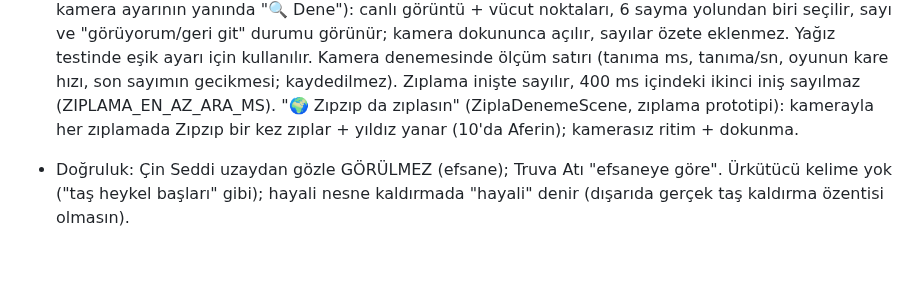
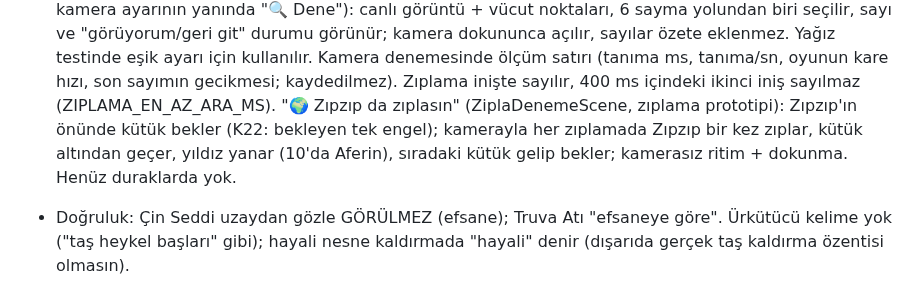
Before and after one commit to 8y9khd2gr8-svg/first, a Markdown page: CLAUDE.md, the part around the change. Rendered like a GitHub page; blank space fills up the shorter version.

Commit message:
CLAUDE.md: bekleyen engel notu
Co-Authored-By: Claude Opus 5.5 <noreply@anthropic.com>
Claude-Session: https://claude.ai/code/session_016RhiYVNFjYzB3HW2ujtR1L

```diff
--- a/CLAUDE.md
+++ b/CLAUDE.md
@@ -170,7 +170,8 @@ Teknoloji: Phaser 3 + TypeScript + Vite, GitHub Pages ile yayın. İleride Capac
   Yağız testinde eşik ayarı için kullanılır.
   Kamera denemesinde ölçüm satırı (tanıma ms, tanıma/sn, oyunun kare hızı, son sayımın gecikmesi; kaydedilmez). Zıplama inişte
   sayılır, 400 ms içindeki ikinci iniş sayılmaz (ZIPLAMA_EN_AZ_ARA_MS). "🌍 Zıpzıp da zıplasın" (ZiplaDenemeScene, zıplama
-  prototipi): kamerayla her zıplamada Zıpzıp bir kez zıplar + yıldız yanar (10'da Aferin); kamerasız ritim + dokunma.
+  prototipi): Zıpzıp'ın önünde kütük bekler (K22: bekleyen tek engel); kamerayla her zıplamada Zıpzıp bir kez zıplar, kütük
+  altından geçer, yıldız yanar (10'da Aferin), sıradaki kütük gelip bekler; kamerasız ritim + dokunma. Henüz duraklarda yok.
 - Doğruluk: Çin Seddi uzaydan gözle GÖRÜLMEZ (efsane); Truva Atı "efsaneye göre". Ürkütücü kelime yok
   ("taş heykel başları" gibi); hayali nesne kaldırmada "hayali" denir (dışarıda gerçek taş kaldırma özentisi olmasın).
 - İleride konuşulacak (acele yok, 23 Nisan ya da sonrası): Zıpzıp'ın kendi dünyası haritası ve ek oyunlar
```
